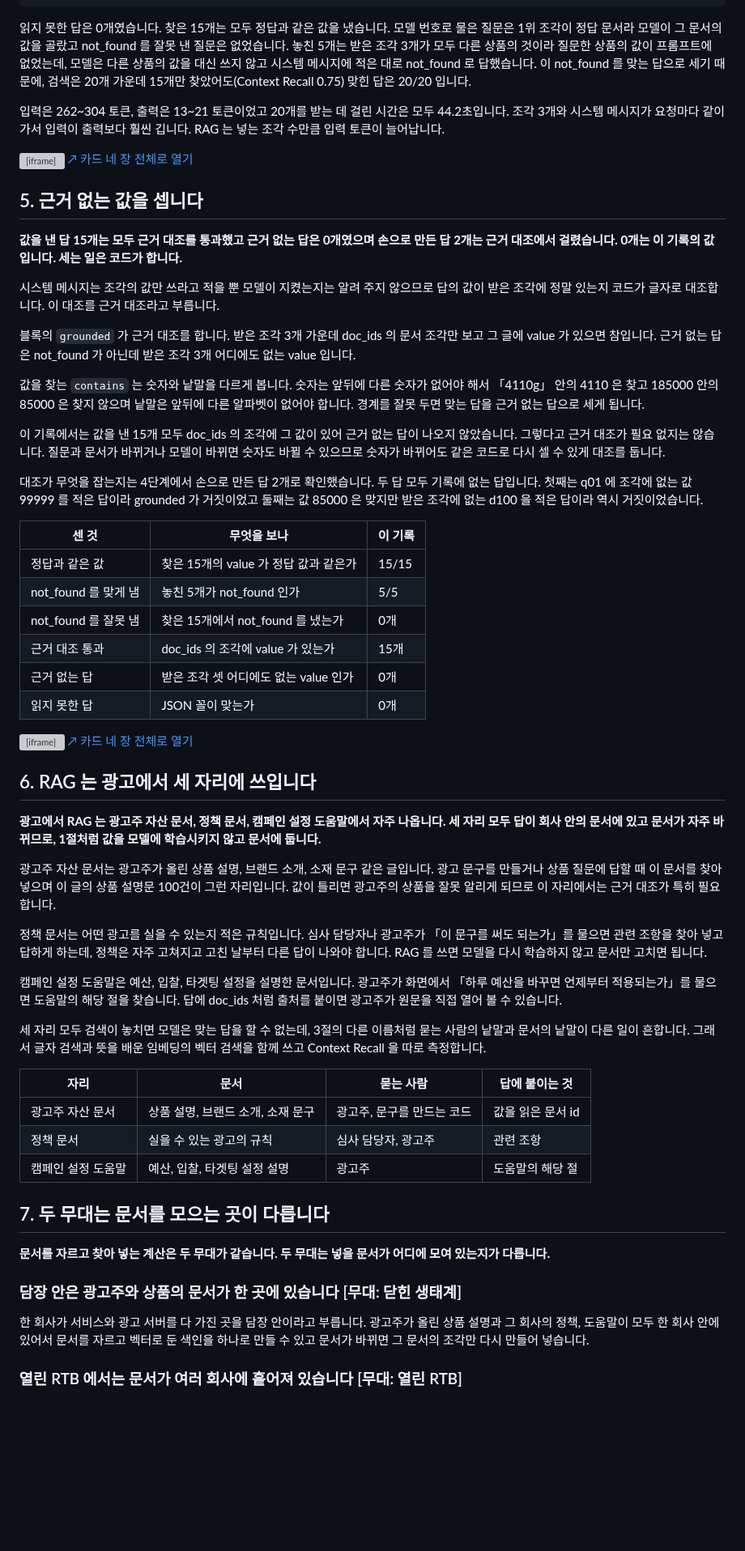
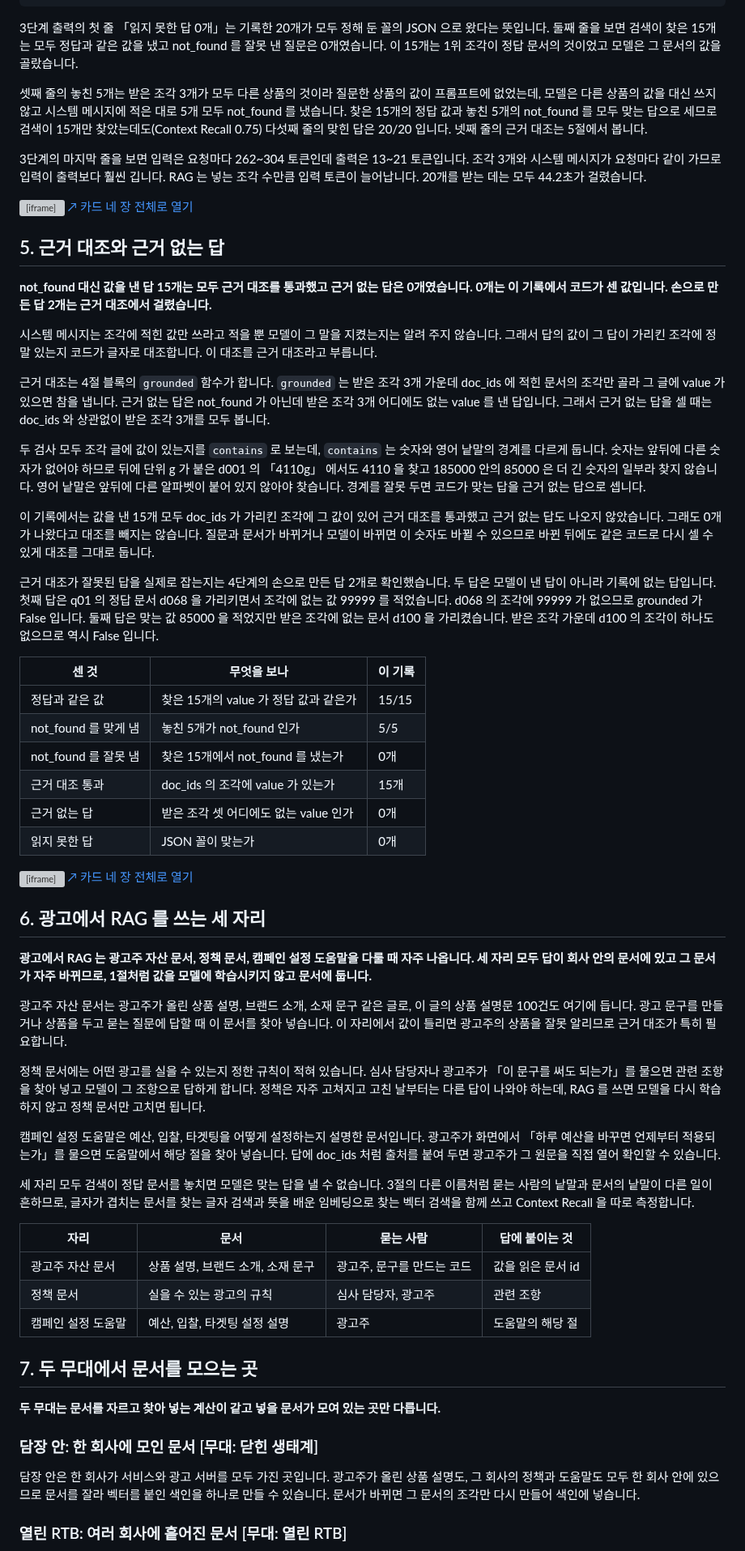
Before and after one commit to chkimsu/adtech-blog, a Markdown page: posts-easy/rag-basics.md, the part around one of its changes. Shown at 81% size. Drawn GitHub-style; blank space fills up the shorter version; grey boxes are pictures that could not be loaded.

Commit message:
fix(posts-easy): rag-basics 다시 쓴 판 검토와 말투 점검
Co-Authored-By: Claude Opus 5.5 <noreply@anthropic.com>

````diff
--- a/posts-easy/rag-basics.md
+++ b/posts-easy/rag-basics.md
@@ -402,28 +406,30 @@ for fake in ({'value': '99999', 'doc_ids': [q['doc_id']]}, {'value': str(q['valu
 # q01 손으로 만든 답 {'value': '85000', 'doc_ids': ['d100']}: grounded False
 ```
 
-읽지 못한 답은 0개였습니다. 찾은 15개는 모두 정답과 같은 값을 냈습니다. 모델 번호로 물은 질문은 1위 조각이 정답 문서라 모델이 그 문서의 값을 골랐고 not_found 를 잘못 낸 질문은 없었습니다. 놓친 5개는 받은 조각 3개가 모두 다른 상품의 것이라 질문한 상품의 값이 프롬프트에 없었는데, 모델은 다른 상품의 값을 대신 쓰지 않고 시스템 메시지에 적은 대로 not_found 로 답했습니다. 이 not_found 를 맞는 답으로 세기 때문에, 검색은 20개 가운데 15개만 찾았어도(Context Recall 0.75) 맞힌 답은 20/20 입니다.
+3단계 출력의 첫 줄 「읽지 못한 답 0개」는 기록한 20개가 모두 정해 둔 꼴의 JSON 으로 왔다는 뜻입니다. 둘째 줄을 보면 검색이 찾은 15개는 모두 정답과 같은 값을 냈고 not_found 를 잘못 낸 질문은 0개였습니다. 이 15개는 1위 조각이 정답 문서의 것이었고 모델은 그 문서의 값을 골랐습니다.
 
-입력은 262~304 토큰, 출력은 13~21 토큰이었고 20개를 받는 데 걸린 시간은 모두 44.2초입니다. 조각 3개와 시스템 메시지가 요청마다 같이 가서 입력이 출력보다 훨씬 깁니다. RAG 는 넣는 조각 수만큼 입력 토큰이 늘어납니다.
+셋째 줄의 놓친 5개는 받은 조각 3개가 모두 다른 상품의 것이라 질문한 상품의 값이 프롬프트에 없었는데, 모델은 다른 상품의 값을 대신 쓰지 않고 시스템 메시지에 적은 대로 5개 모두 not_found 를 냈습니다. 찾은 15개의 정답 값과 놓친 5개의 not_found 를 모두 맞는 답으로 세므로 검색이 15개만 찾았는데도(Context Recall 0.75) 다섯째 줄의 맞힌 답은 20/20 입니다. 넷째 줄의 근거 대조는 5절에서 봅니다.
+
+3단계의 마지막 줄을 보면 입력은 요청마다 262~304 토큰인데 출력은 13~21 토큰입니다. 조각 3개와 시스템 메시지가 요청마다 같이 가므로 입력이 출력보다 훨씬 깁니다. RAG 는 넣는 조각 수만큼 입력 토큰이 늘어납니다. 20개를 받는 데는 모두 44.2초가 걸렸습니다.
 
 <div class="demo-embed-wrap">
 <iframe class="demo-embed" src="demo-rag-cards.html?embed=1&card=prompt" height="480" loading="lazy" title="조각 셋을 넣은 프롬프트"></iframe>
 <a class="demo-embed-open" href="demo-rag-cards.html" target="_blank" rel="noopener">↗ 카드 네 장 전체로 열기</a>
 </div>
 
-## 5. 근거 없는 값을 셉니다
+## 5. 근거 대조와 근거 없는 답
 
-**값을 낸 답 15개는 모두 근거 대조를 통과했고 근거 없는 답은 0개였으며 손으로 만든 답 2개는 근거 대조에서 걸렸습니다. 0개는 이 기록의 값입니다. 세는 일은 코드가 합니다.**
+**not_found 대신 값을 낸 답 15개는 모두 근거 대조를 통과했고 근거 없는 답은 0개였습니다. 0개는 이 기록에서 코드가 센 값입니다. 손으로 만든 답 2개는 근거 대조에서 걸렸습니다.**
 
-시스템 메시지는 조각의 값만 쓰라고 적을 뿐 모델이 지켰는지는 알려 주지 않으므로 답의 값이 받은 조각에 정말 있는지 코드가 글자로 대조합니다. 이 대조를 근거 대조라고 부릅니다.
+시스템 메시지는 조각에 적힌 값만 쓰라고 적을 뿐 모델이 그 말을 지켰는지는 알려 주지 않습니다. 그래서 답의 값이 그 답이 가리킨 조각에 정말 있는지 코드가 글자로 대조합니다. 이 대조를 근거 대조라고 부릅니다.
 
-블록의 `grounded` 가 근거 대조를 합니다. 받은 조각 3개 가운데 doc_ids 의 문서 조각만 보고 그 글에 value 가 있으면 참입니다. 근거 없는 답은 not_found 가 아닌데 받은 조각 3개 어디에도 없는 value 입니다.
+근거 대조는 4절 블록의 `grounded` 함수가 합니다. `grounded` 는 받은 조각 3개 가운데 doc_ids 에 적힌 문서의 조각만 골라 그 글에 value 가 있으면 참을 냅니다. 근거 없는 답은 not_found 가 아닌데 받은 조각 3개 어디에도 없는 value 를 낸 답입니다. 그래서 근거 없는 답을 셀 때는 doc_ids 와 상관없이 받은 조각 3개를 모두 봅니다.
 
-값을 찾는 `contains` 는 숫자와 낱말을 다르게 봅니다. 숫자는 앞뒤에 다른 숫자가 없어야 해서 「4110g」 안의 4110 은 찾고 185000 안의 85000 은 찾지 않으며 낱말은 앞뒤에 다른 알파벳이 없어야 합니다. 경계를 잘못 두면 맞는 답을 근거 없는 답으로 세게 됩니다.
+두 검사 모두 조각 글에 값이 있는지를 `contains` 로 보는데, `contains` 는 숫자와 영어 낱말의 경계를 다르게 둡니다. 숫자는 앞뒤에 다른 숫자가 없어야 하므로 뒤에 단위 g 가 붙은 d001 의 「4110g」 에서도 4110 을 찾고 185000 안의 85000 은 더 긴 숫자의 일부라 찾지 않습니다. 영어 낱말은 앞뒤에 다른 알파벳이 붙어 있지 않아야 찾습니다. 경계를 잘못 두면 코드가 맞는 답을 근거 없는 답으로 셉니다.
 
-이 기록에서는 값을 낸 15개 모두 doc_ids 의 조각에 그 값이 있어 근거 없는 답이 나오지 않았습니다. 그렇다고 근거 대조가 필요 없지는 않습니다. 질문과 문서가 바뀌거나 모델이 바뀌면 숫자도 바뀔 수 있으므로 숫자가 바뀌어도 같은 코드로 다시 셀 수 있게 대조를 둡니다.
+이 기록에서는 값을 낸 15개 모두 doc_ids 가 가리킨 조각에 그 값이 있어 근거 대조를 통과했고 근거 없는 답도 나오지 않았습니다. 그래도 0개가 나왔다고 대조를 빼지는 않습니다. 질문과 문서가 바뀌거나 모델이 바뀌면 이 숫자도 바뀔 수 있으므로 바뀐 뒤에도 같은 코드로 다시 셀 수 있게 대조를 그대로 둡니다.
 
-대조가 무엇을 잡는지는 4단계에서 손으로 만든 답 2개로 확인했습니다. 두 답 모두 기록에 없는 답입니다. 첫째는 q01 에 조각에 없는 값 99999 를 적은 답이라 grounded 가 거짓이었고 둘째는 값 85000 은 맞지만 받은 조각에 없는 d100 을 적은 답이라 역시 거짓이었습니다.
+근거 대조가 잘못된 답을 실제로 잡는지는 4단계의 손으로 만든 답 2개로 확인했습니다. 두 답은 모델이 낸 답이 아니라 기록에 없는 답입니다. 첫째 답은 q01 의 정답 문서 d068 을 가리키면서 조각에 없는 값 99999 를 적었습니다. d068 의 조각에 99999 가 없으므로 grounded 가 False 입니다. 둘째 답은 맞는 값 85000 을 적었지만 받은 조각에 없는 문서 d100 을 가리켰습니다. 받은 조각 가운데 d100 의 조각이 하나도 없으므로 역시 False 입니다.
 
 | 센 것 | 무엇을 보나 | 이 기록 |
 |---|---|---|
@@ -439,17 +445,17 @@ for fake in ({'value': '99999', 'doc_ids': [q['doc_id']]}, {'value': str(q['valu
 <a class="demo-embed-open" href="demo-rag-cards.html" target="_blank" rel="noopener">↗ 카드 네 장 전체로 열기</a>
 </div>
 
-## 6. RAG 는 광고에서 세 자리에 쓰입니다
+## 6. 광고에서 RAG 를 쓰는 세 자리
 
-**광고에서 RAG 는 광고주 자산 문서, 정책 문서, 캠페인 설정 도움말에서 자주 나옵니다. 세 자리 모두 답이 회사 안의 문서에 있고 문서가 자주 바뀌므로, 1절처럼 값을 모델에 학습시키지 않고 문서에 둡니다.**
+**광고에서 RAG 는 광고주 자산 문서, 정책 문서, 캠페인 설정 도움말을 다룰 때 자주 나옵니다. 세 자리 모두 답이 회사 안의 문서에 있고 그 문서가 자주 바뀌므로, 1절처럼 값을 모델에 학습시키지 않고 문서에 둡니다.**
 
-광고주 자산 문서는 광고주가 올린 상품 설명, 브랜드 소개, 소재 문구 같은 글입니다. 광고 문구를 만들거나 상품 질문에 답할 때 이 문서를 찾아 넣으며 이 글의 상품 설명문 100건이 그런 자리입니다. 값이 틀리면 광고주의 상품을 잘못 알리게 되므로 이 자리에서는 근거 대조가 특히 필요합니다.
+광고주 자산 문서는 광고주가 올린 상품 설명, 브랜드 소개, 소재 문구 같은 글로, 이 글의 상품 설명문 100건도 여기에 듭니다. 광고 문구를 만들거나 상품을 두고 묻는 질문에 답할 때 이 문서를 찾아 넣습니다. 이 자리에서 값이 틀리면 광고주의 상품을 잘못 알리므로 근거 대조가 특히 필요합니다.
 
-정책 문서는 어떤 광고를 실을 수 있는지 적은 규칙입니다. 심사 담당자나 광고주가 「이 문구를 써도 되는가」를 물으면 관련 조항을 찾아 넣고 답하게 하는데, 정책은 자주 고쳐지고 고친 날부터 다른 답이 나와야 합니다. RAG 를 쓰면 모델을 다시 학습하지 않고 문서만 고치면 됩니다.
+정책 문서에는 어떤 광고를 실을 수 있는지 정한 규칙이 적혀 있습니다. 심사 담당자나 광고주가 「이 문구를 써도 되는가」를 물으면 관련 조항을 찾아 넣고 모델이 그 조항으로 답하게 합니다. 정책은 자주 고쳐지고 고친 날부터는 다른 답이 나와야 하는데, RAG 를 쓰면 모델을 다시 학습하지 않고 정책 문서만 고치면 됩니다.
 
-캠페인 설정 도움말은 예산, 입찰, 타겟팅 설정을 설명한 문서입니다. 광고주가 화면에서 「하루 예산을 바꾸면 언제부터 적용되는가」를 물으면 도움말의 해당 절을 찾습니다. 답에 doc_ids 처럼 출처를 붙이면 광고주가 원문을 직접 열어 볼 수 있습니다.
+캠페인 설정 도움말은 예산, 입찰, 타겟팅을 어떻게 설정하는지 설명한 문서입니다. 광고주가 화면에서 「하루 예산을 바꾸면 언제부터 적용되는가」를 물으면 도움말에서 해당 절을 찾아 넣습니다. 답에 doc_ids 처럼 출처를 붙여 두면 광고주가 그 원문을 직접 열어 확인할 수 있습니다.
 
-세 자리 모두 검색이 놓치면 모델은 맞는 답을 할 수 없는데, 3절의 다른 이름처럼 묻는 사람의 낱말과 문서의 낱말이 다른 일이 흔합니다. 그래서 글자 검색과 뜻을 배운 임베딩의 벡터 검색을 함께 쓰고 Context Recall 을 따로 측정합니다.
+세 자리 모두 검색이 정답 문서를 놓치면 모델은 맞는 답을 낼 수 없습니다. 3절의 다른 이름처럼 묻는 사람의 낱말과 문서의 낱말이 다른 일이 흔하므로, 글자가 겹치는 문서를 찾는 글자 검색과 뜻을 배운 임베딩으로 찾는 벡터 검색을 함께 쓰고 Context Recall 을 따로 측정합니다.
 
 | 자리 | 문서 | 묻는 사람 | 답에 붙이는 것 |
 |---|---|---|---|
@@ -457,13 +463,13 @@ for fake in ({'value': '99999', 'doc_ids': [q['doc_id']]}, {'value': str(q['valu
 | 정책 문서 | 실을 수 있는 광고의 규칙 | 심사 담당자, 광고주 | 관련 조항 |
 | 캠페인 설정 도움말 | 예산, 입찰, 타겟팅 설정 설명 | 광고주 | 도움말의 해당 절 |
 
-## 7. 두 무대는 문서를 모으는 곳이 다릅니다
+## 7. 두 무대에서 문서를 모으는 곳
 
-**문서를 자르고 찾아 넣는 계산은 두 무대가 같습니다. 두 무대는 넣을 문서가 어디에 모여 있는지가 다릅니다.**
+**두 무대는 문서를 자르고 찾아 넣는 계산이 같고 넣을 문서가 모여 있는 곳만 다릅니다.**
 
-### 담장 안은 광고주와 상품의 문서가 한 곳에 있습니다 [무대: 닫힌 생태계]
+### 담장 안: 한 회사에 모인 문서 [무대: 닫힌 생태계]
 
-한 회사가 서비스와 광고 서버를 다 가진 곳을 담장 안이라고 부릅니다. 광고주가 올린 상품 설명과 그 회사의 정책, 도움말이 모두 한 회사 안에 있어서 문서를 자르고 벡터로 둔 색인을 하나로 만들 수 있고 문서가 바뀌면 그 문서의 조각만 다시 만들어 넣습니다.
+담장 안은 한 회사가 서비스와 광고 서버를 모두 가진 곳입니다. 광고주가 올린 상품 설명도, 그 회사의 정책과 도움말도 모두 한 회사 안에 있으므로 문서를 잘라 벡터를 붙인 색인을 하나로 만들 수 있습니다. 문서가 바뀌면 그 문서의 조각만 다시 만들어 색인에 넣습니다.
 
-### 열린 RTB 에서는 문서가 여러 회사에 흩어져 있습니다 [무대: 열린 RTB]
+### 열린 RTB: 여러 회사에 흩어진 문서 [무대: 열린 RTB]
 
````
Also changed, not shown: other parts of posts-easy/rag-basics.md (+47 -43 lines).
